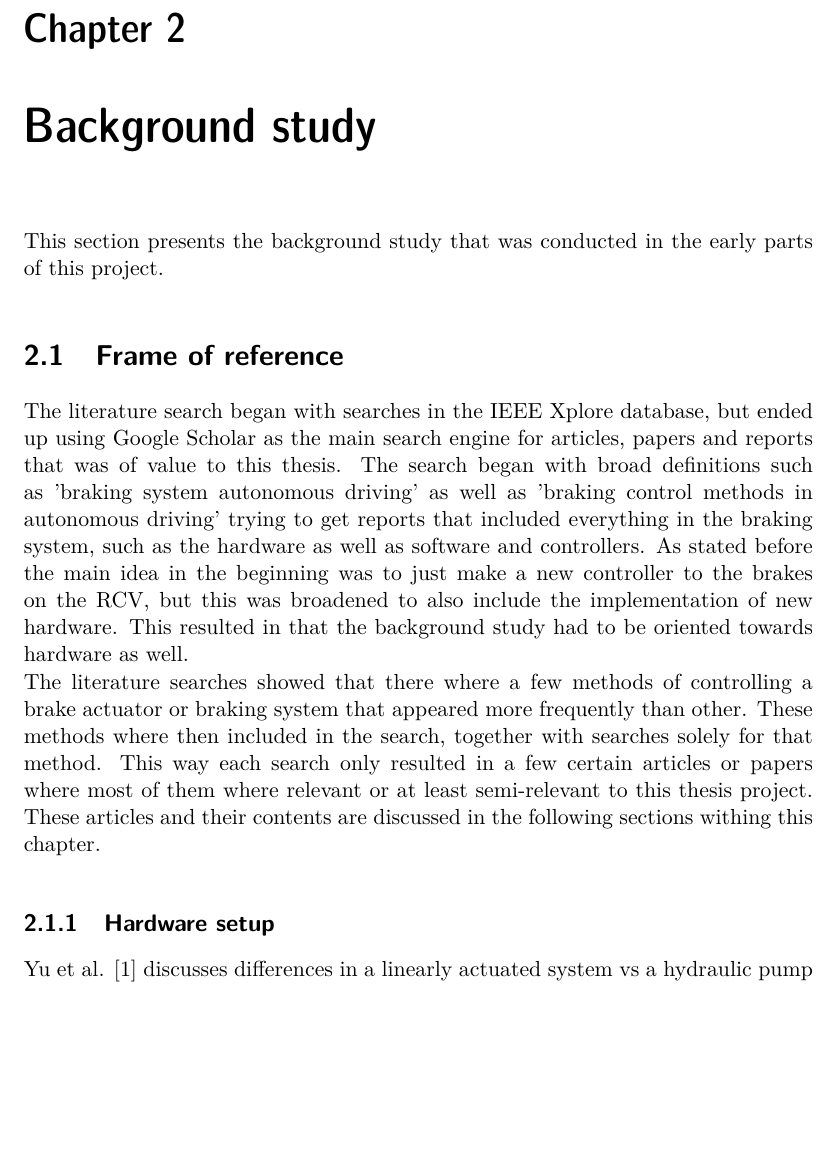
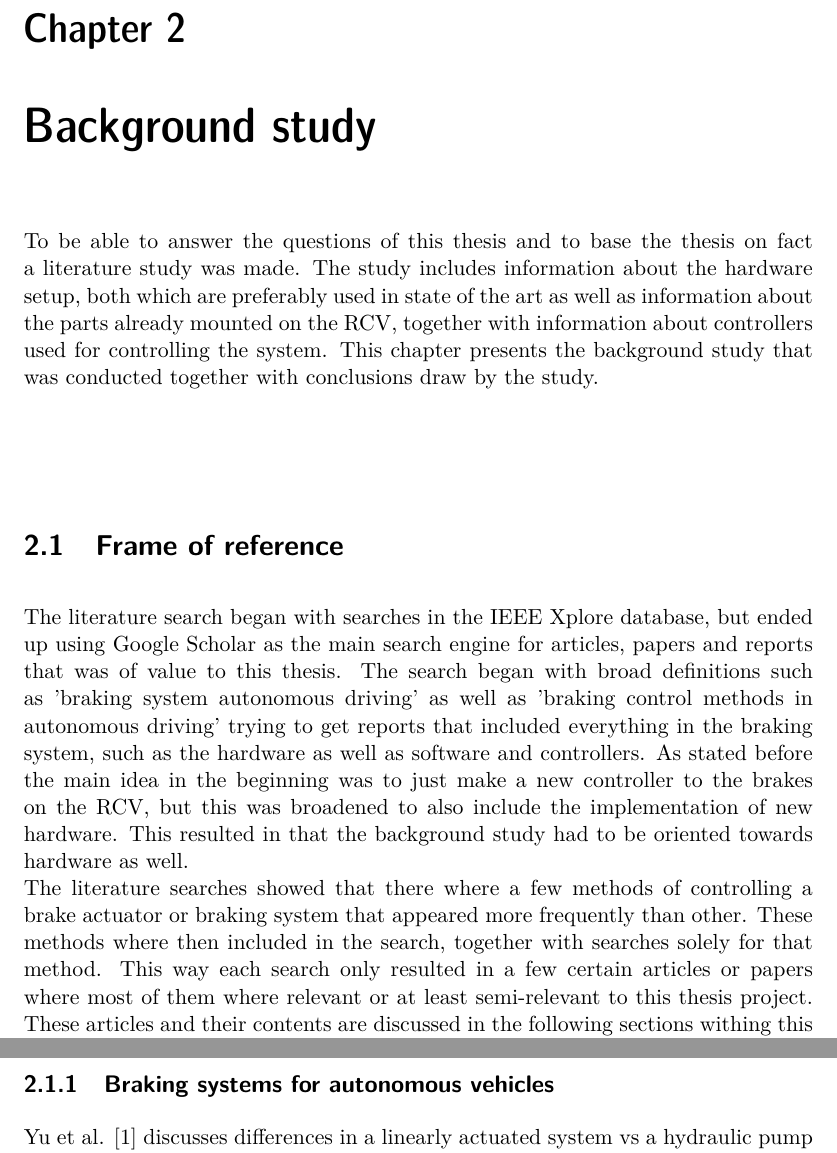
Before and after one commit to Richurd/Report, a LaTeX thesis (BrakeController.tex): part of page 17 of 43 before the commit and two parts of pages 17 and 18 of 43 after it, the two joined at a grey line, cut so that both start at the same text, the shorter picture padded with empty space. Compiled offline with pdfLaTeX.

Commit message:
intro till background study

```diff
--- a/BrakeController.tex
+++ b/BrakeController.tex
@@ -173,7 +173,7 @@ This chapter discusses this, this other chapter discusses that...
 %%%%%%%%%%%%%%%%%   BACKGROUND STUDY   %%%%%%%%%%%%%%%%
 
 \chapter{Background study}
-This section presents the background study that was conducted in the early parts of this project.
+To be able to answer the questions of this thesis and to base the thesis on fact a literature study was made. The study includes information about the hardware setup, both which are preferably used in state of the art as well as information about the parts already mounted on the \gls{rcv}, together with information about controllers used for controlling the system. This chapter presents the background study that was conducted together with conclusions draw by the study.
 
 
 \section{Frame of reference}
@@ -182,7 +182,8 @@ The literature search began with searches in the IEEE Xplore database, but ended
 The literature searches showed that there where a few methods of controlling a brake actuator or braking system that appeared more frequently than other. These methods where then included in the search, together with searches solely for that method. This way each search only resulted in a few certain articles or papers where most of them where relevant or at least semi-relevant to this thesis project. These articles and their contents are discussed in the following sections withing this chapter.
 
 
-\subsection{Hardware setup}
+
+\subsection{Braking systems for autonomous vehicles}
 Yu et al. \cite{Yu} discusses differences in a linearly actuated system vs a hydraulic pump system. The linearly actuated system uses a linear actuator that press directly on a hydraulic cylinder, while a hydraulic pump system uses an electric pump to build up pressure and controls the pressure in the system by valves and/or solenoids. The linear actuators are simpler and more fail safe, since it doesn't have as many valves from where there can be a leakage of hydraulic fluid.
 
 
```
Also changed, not shown: BrakeController.pdf, BrakeController.tex (5 more changed lines), 7 other files.
